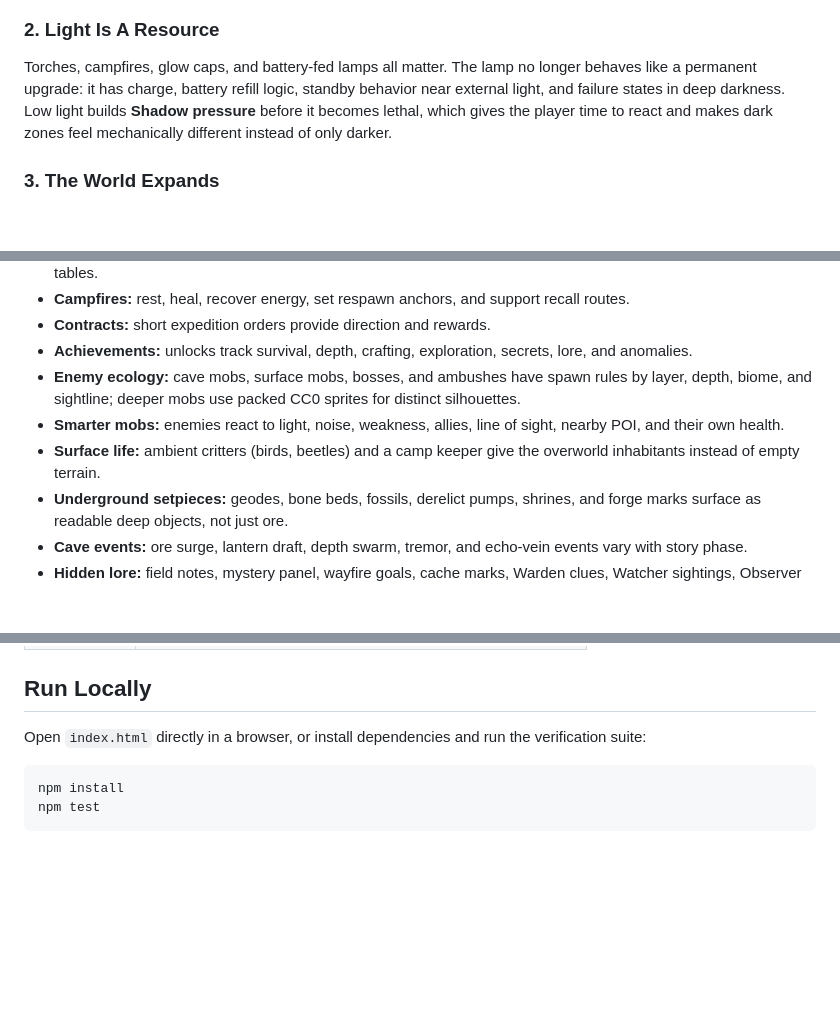
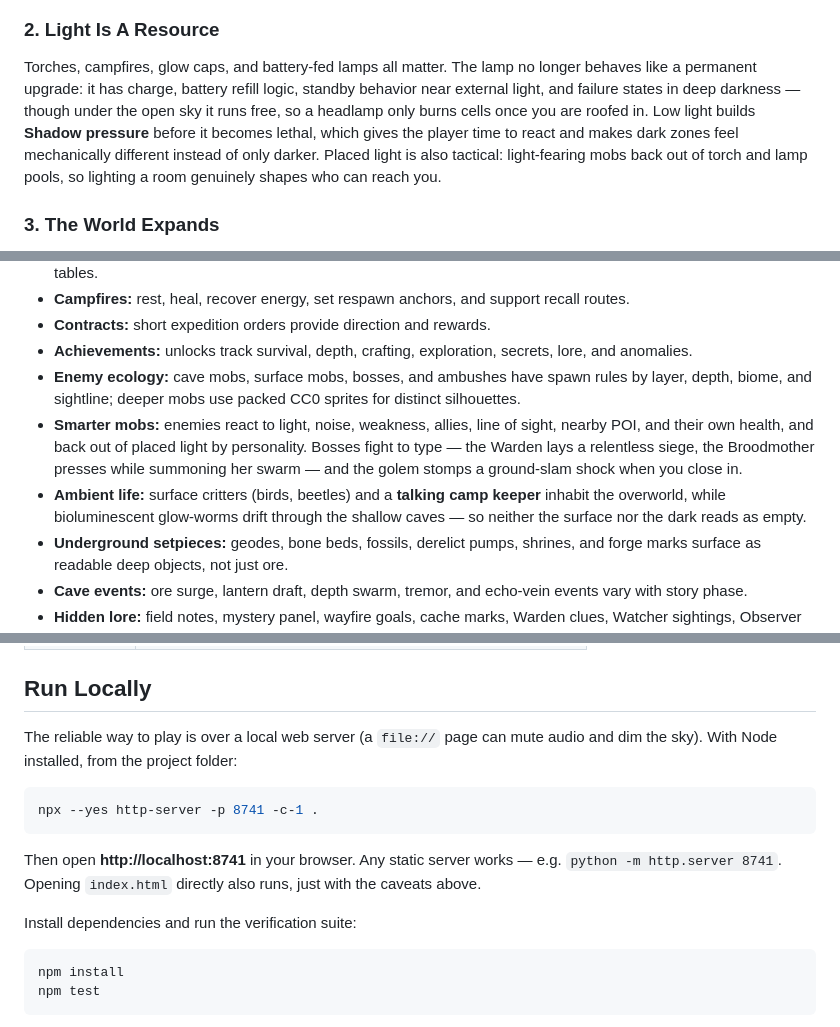
Before and after one commit to RiseFox/abyssforge, a Markdown page: README.md, 3 parts joined by grey strips. GitHub-like rendering; blank space fills up the shorter version.

Commit message:
docs: refresh README/PRODUCT for deepened systems + clearer run steps
- Run Locally now leads with a local server (npx http-server -p 8741 ->
  localhost:8741); notes file:// caveats (muted audio / dim sky).
- Light pillar: headlamp runs free under open sky; placed light deters
  light-fearing mobs (tactical).
- World Generation: underground is stratum-shaped (per-band cave
  density/shape, biome-scaled lava/glow-caps) with ore veins, not a
  uniform field.
- Core Systems: boss-specific tactics + golem ground-slam; ambient life
  reworded to cover surface critters, a talking camp keeper, and cave
  glow-worms.
- PRODUCT surface: added the stratum-shaped underground, personality
  combat, and ambient-life lines.

Co-Authored-By: Claude Opus 4.8 (1M context) <noreply@anthropic.com>

````diff
--- a/README.md
+++ b/README.md
@@ -50,7 +50,7 @@ The first layer is tactile and immediate. The player mines blocks, places ladder
 
 ### 2. Light Is A Resource
 
-Torches, campfires, glow caps, and battery-fed lamps all matter. The lamp no longer behaves like a permanent upgrade: it has charge, battery refill logic, standby behavior near external light, and failure states in deep darkness. Low light builds **Shadow pressure** before it becomes lethal, which gives the player time to react and makes dark zones feel mechanically different instead of only darker.
+Torches, campfires, glow caps, and battery-fed lamps all matter. The lamp no longer behaves like a permanent upgrade: it has charge, battery refill logic, standby behavior near external light, and failure states in deep darkness — though under the open sky it runs free, so a headlamp only burns cells once you are roofed in. Low light builds **Shadow pressure** before it becomes lethal, which gives the player time to react and makes dark zones feel mechanically different instead of only darker. Placed light is also tactical: light-fearing mobs back out of torch and lamp pools, so lighting a room genuinely shapes who can reach you.
 
 ### 3. The World Expands
 
@@ -133,8 +135,8 @@ AbyssForge now uses a dedicated **WorldGen Director** instead of scattering ever
 - **Contracts:** short expedition orders provide direction and rewards.
 - **Achievements:** unlocks track survival, depth, crafting, exploration, secrets, lore, and anomalies.
 - **Enemy ecology:** cave mobs, surface mobs, bosses, and ambushes have spawn rules by layer, depth, biome, and sightline; deeper mobs use packed CC0 sprites for distinct silhouettes.
-- **Smarter mobs:** enemies react to light, noise, weakness, allies, line of sight, nearby POI, and their own health.
-- **Surface life:** ambient critters (birds, beetles) and a camp keeper give the overworld inhabitants instead of empty terrain.
+- **Smarter mobs:** enemies react to light, noise, weakness, allies, line of sight, nearby POI, and their own health, and back out of placed light by personality. Bosses fight to type — the Warden lays a relentless siege, the Broodmother presses while summoning her swarm — and the golem stomps a ground-slam shock when you close in.
+- **Ambient life:** surface critters (birds, beetles) and a **talking camp keeper** inhabit the overworld, while bioluminescent glow-worms drift through the shallow caves — so neither the surface nor the dark reads as empty.
 - **Underground setpieces:** geodes, bone beds, fossils, derelict pumps, shrines, and forge marks surface as readable deep objects, not just ore.
 - **Cave events:** ore surge, lantern draft, depth swarm, tremor, and echo-vein events vary with story phase.
 - **Hidden lore:** field notes, mystery panel, wayfire goals, cache marks, Warden clues, Watcher sightings, Observer moments, and the forge-lock finale.
@@ -162,7 +164,18 @@ AbyssForge now uses a dedicated **WorldGen Director** instead of scattering ever
 
 ## Run Locally
 
-Open `index.html` directly in a browser, or install dependencies and run the verification suite:
+The reliable way to play is over a local web server (a `file://` page can mute
+audio and dim the sky). With Node installed, from the project folder:
+
+```bash
+npx --yes http-server -p 8741 -c-1 .
+```
+
+Then open **http://localhost:8741** in your browser. Any static server works —
+e.g. `python -m http.server 8741`. Opening `index.html` directly also runs, just
+with the caveats above.
+
+Install dependencies and run the verification suite:
 
 ```bash
 npm install
````
Also changed, not shown: other parts of README.md (+2 -0 lines), PRODUCT.md (+3 -1 lines).
